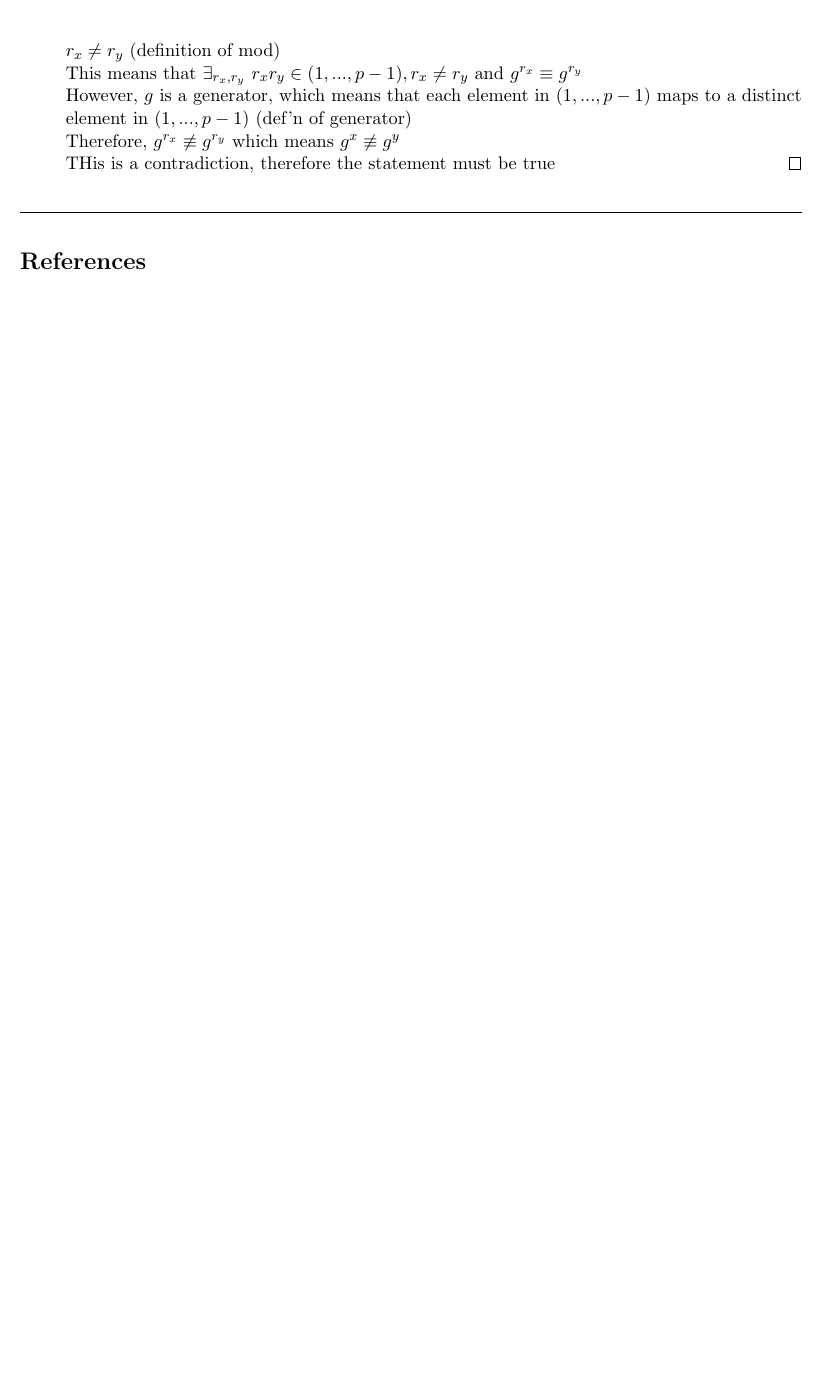
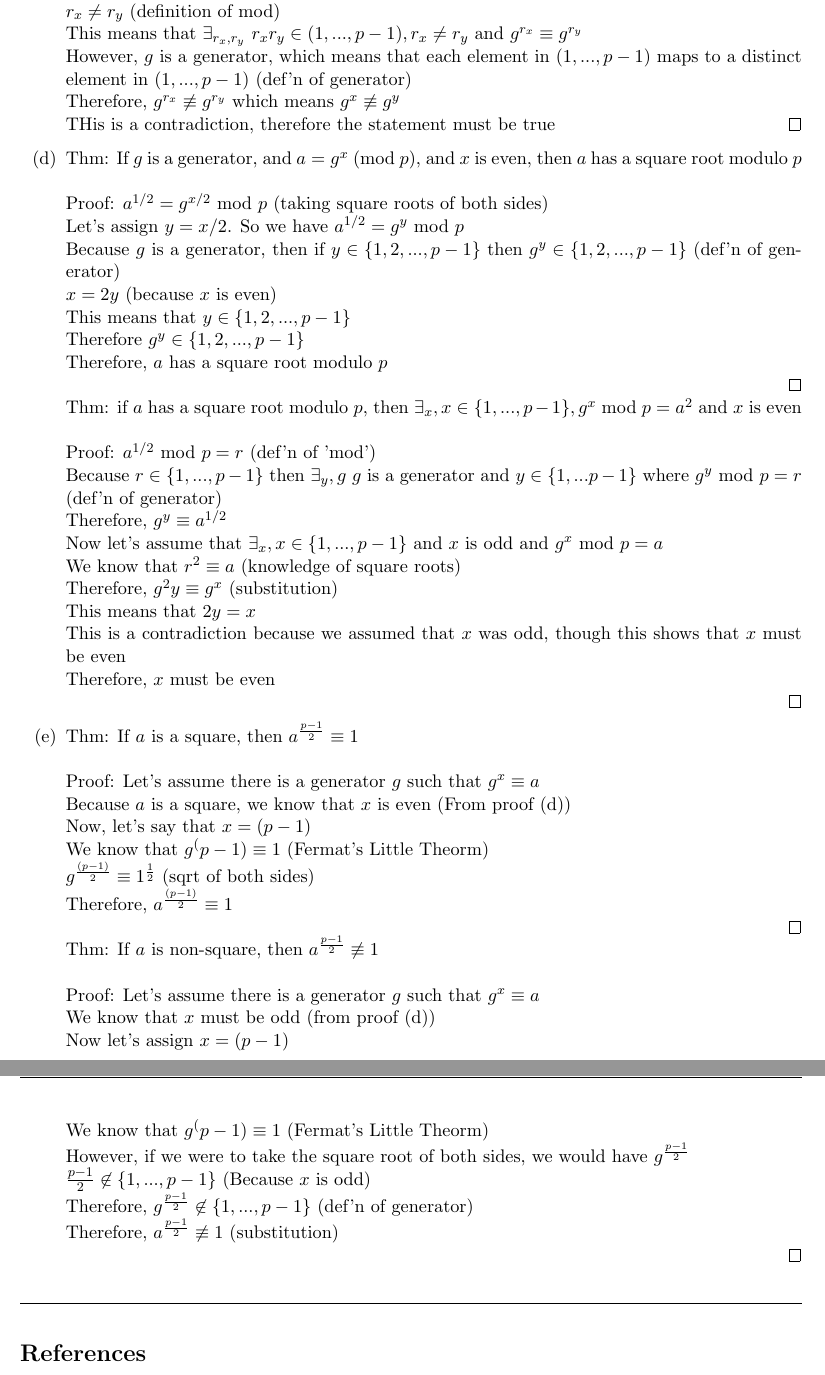
Before and after one commit to ebrakke/CS538-Homework, a LaTeX problem sheet (HW2/HW2.tex): part of page 2 of 2 before the commit and two parts of pages 2 and 3 of 3 after it, the two joined at a grey line, cut so that both start at the same text, the shorter picture padded with empty space. Compiled offline with pdfLaTeX.

Commit message:
Finished more of HW2

```diff
--- a/HW2/HW2.tex
+++ b/HW2/HW2.tex
@@ -140,6 +140,56 @@
 	THis is a contradiction, therefore the statement must be true
 	\qed
 
+	\item[(d)]
+	Thm: If $g$ is a generator, and $a = g^x$ (mod $p$), and $x$ is even, then $a$ has a square root modulo $p$\\
+	\newline
+	Proof: $a^{1/2} = g^{x/2}$ mod $p$ (taking square roots of both sides)\\
+	Let's assign $y = x/2$.  So we have $a^{1/2} = g^y$ mod $p$\\
+	Because $g$ is a generator, then if $y \in \{1,2,...,p-1\}$ then $g^y \in \{1,2,...,p-1\}$ (def'n of generator)\\
+	$x = 2y$ (because $x$ is even)\\
+	This means that $y \in \{1,2,...,p-1\}$\\
+	Therefore $g^y \in \{1,2,...,p-1\}$\\
+	Therefore, $a$ has a square root modulo $p$\\
+	\qed
+	\newline
+	Thm: if $a$ has a square root modulo $p$, then $\exists_x, x \in \{1,...,p-1\}, g^x$ mod $p = a^2$ and $x$ is even\\
+	\newline
+	Proof: $a^{1/2}$ mod $p = r$ (def'n of 'mod')\\
+	Because $r \in \{1,...,p-1\}$ then $\exists_y,g$ $g$ is a generator and $y \in \{1,...p-1\}$ where $g^y \text{ mod } p = r$ (def'n of generator)\\
+	Therefore, $g^y \equiv a^{1/2}$\\
+	Now let's assume that $\exists_x, x \in \{1,...,p-1\}$ and $x$ is odd and $g^x \text{ mod } p = a$\\
+	We know that $r^2 \equiv a$ (knowledge of square roots)\\
+	Therefore, $g^2y \equiv g^x$ (substitution)\\
+	This means that $2y = x$\\
+	This is a contradiction because we assumed that $x$ was odd, though this shows that $x$ must be even\\
+	Therefore, $x$ must be even\\
+	\qed
+
+	\item[(e)]
+	Thm: If $a$ is a square, then $a^{\frac{p-1}{2}}} \equiv 1$\\
+	\newline
+	Proof: Let's assume there is a generator $g$ such that $g^x \equiv a$\\
+	Because $a$ is a square, we know that $x$ is even (From proof (d))\\
+	Now, let's say that $x = (p-1)$\\
+	We know that $g^(p-1) \equiv 1$ (Fermat's Little Theorm)\\
+	$g^{\frac{(p-1)}{2}} \equiv 1^{\frac{1}{2}}$ (sqrt of both sides)\\
+	Therefore, $a^{\frac{(p-1)}{2}} \equiv 1$\\
+	\qed
+	\newline
+	Thm: If $a$ is non-square, then $a^{\frac{p-1}{2}} \not\equiv 1$\\
+	\newline
+	Proof: Let's assume there is a generator $g$ such that $g^x \equiv a$\\
+	We know that $x$ must be odd (from proof (d))\\
+	Now let's assign $x = (p-1)$\\
+	We know that $g^(p-1) \equiv 1$ (Fermat's Little Theorm)\\
+	However, if we were to take the square root of both sides, we would have $g^{\frac{p-1}{2}}$\\
+	$\frac{p-1}{2} \not\in \{1,...,p-1\}$ (Because $x$ is odd)\\
+	Therefore, $g^{\frac{p-1}{2}} \not\in \{1,...,p-1\}$ (def'n of generator)\\
+	Therefore, $a^{\frac{p-1}{2}} \not\equiv 1$ (substitution)\\
+	\qed
+
+
+
 
 \end{enumerate}
 
```
Also changed, not shown: HW2/HW2.tex (2 more changed lines), 3 other files.
